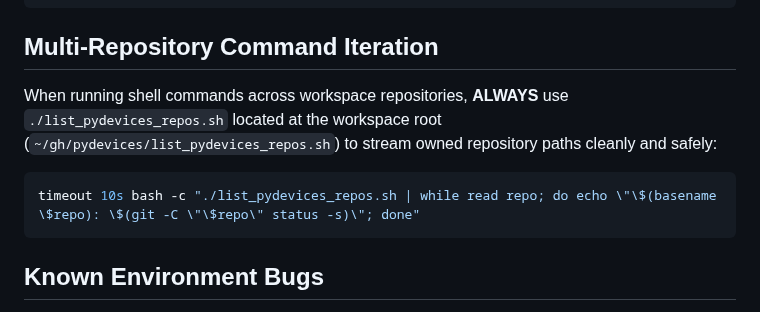
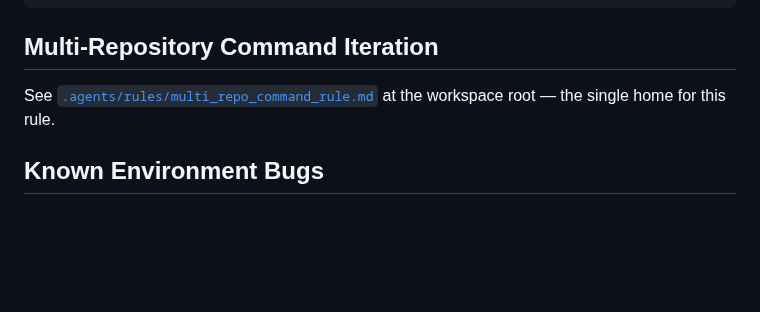
Before and after one commit to PyDevices/.github, a Markdown page: AGENTS.md, the part around the change. Drawn GitHub-style; blank space fills up the shorter version.

Commit message:
docs: link the shared multi-repo rule instead of restating it
.agents/rules/multi_repo_command_rule.md at the workspace root is the
single home for this rule, and its copy is the fuller one -- it also
carries the timeout-protection guidance this restatement had dropped.

Co-Authored-By: Claude Opus 5 <noreply@anthropic.com>

````diff
--- a/AGENTS.md
+++ b/AGENTS.md
@@ -160,11 +160,8 @@ gh pr create -R PyDevices/<repo> --base main --head <branch> --title "…" --bod
 
 ## Multi-Repository Command Iteration
 
-When running shell commands across workspace repositories, **ALWAYS** use `./list_pydevices_repos.sh` located at the workspace root (`~/gh/pydevices/list_pydevices_repos.sh`) to stream owned repository paths cleanly and safely:
-
-```bash
-timeout 10s bash -c "./list_pydevices_repos.sh | while read repo; do echo \"\$(basename \$repo): \$(git -C \"\$repo\" status -s)\"; done"
-```
+See [`.agents/rules/multi_repo_command_rule.md`](../.agents/rules/multi_repo_command_rule.md)
+at the workspace root — the single home for this rule.
 
 ## Known Environment Bugs
 
````
